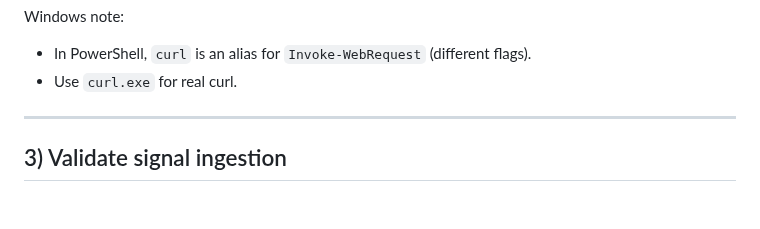
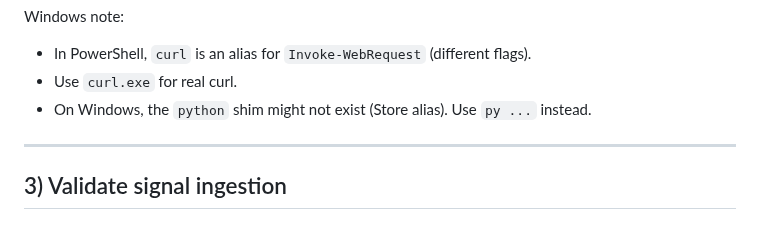
Before and after one commit to nanosamurai/xamurai, a Markdown page: docs/local-k8s-observability.md, the part around the change. GitHub-like rendering.

Commit message:
Docs: add Windows note for py vs python

```diff
--- a/docs/local-k8s-observability.md
+++ b/docs/local-k8s-observability.md
@@ -161,6 +161,7 @@ Default credentials are set in `observability/kube-prometheus-stack.values.local
 Windows note:
 - In PowerShell, `curl` is an alias for `Invoke-WebRequest` (different flags).
 - Use `curl.exe` for real curl.
+- On Windows, the `python` shim might not exist (Store alias). Use `py ...` instead.
 
 ---
 
```
